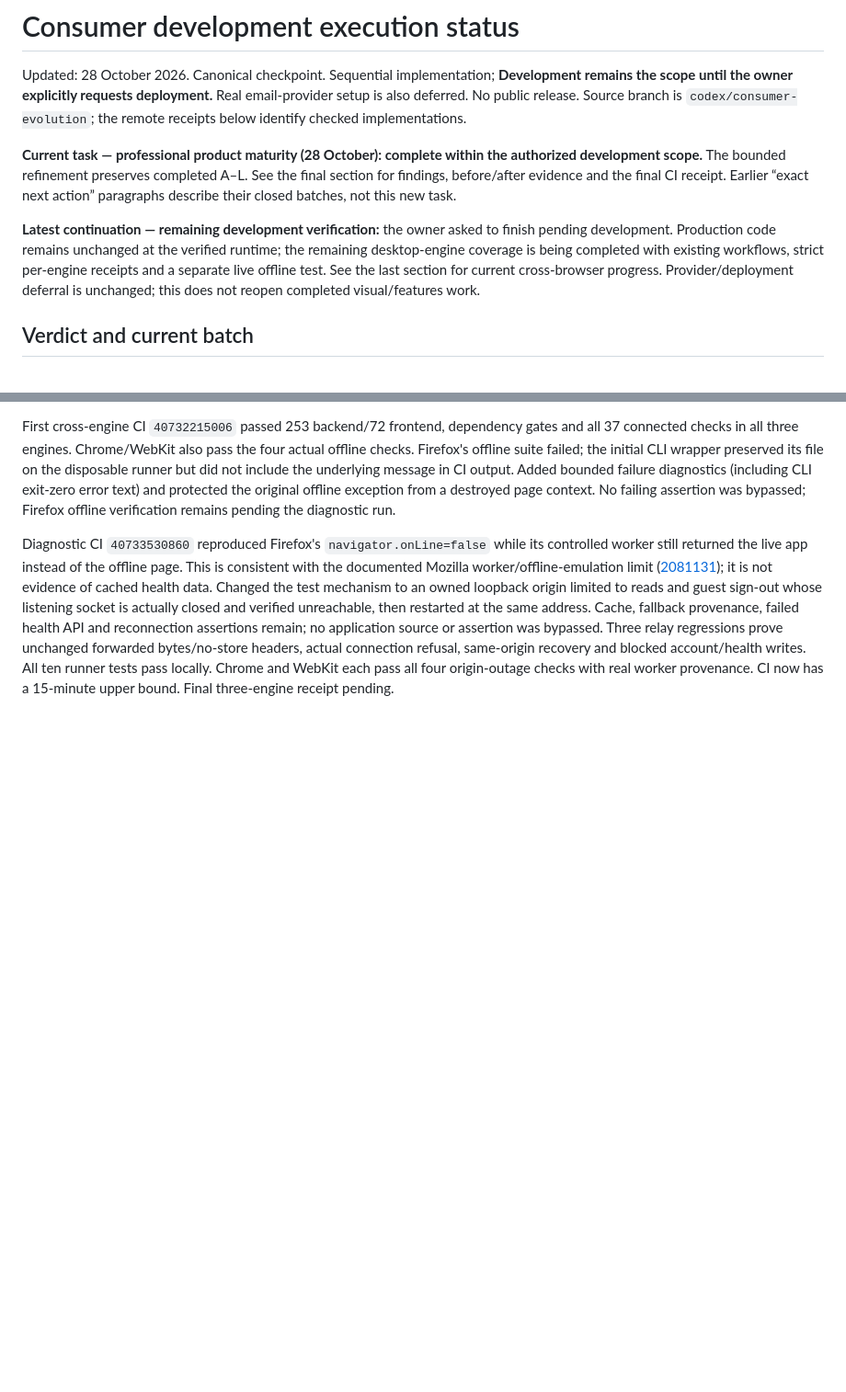
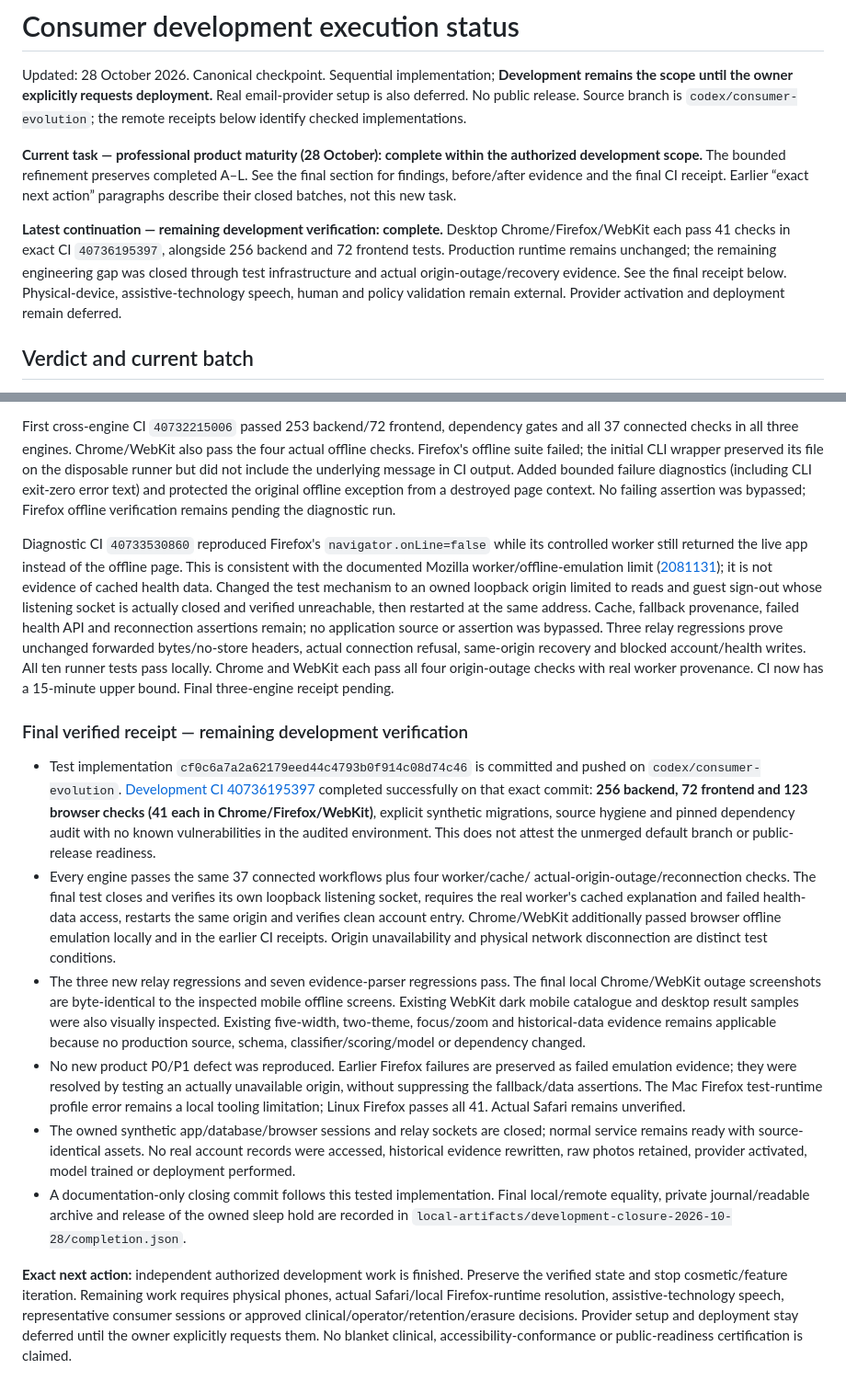
Before and after one commit to Guruselva-git007/Dermamatrix-AI, a Markdown page: dermamatrix-ai/docs/ROADMAP_EXECUTION_STATUS.md, 2 parts joined by grey strips. Shown at 92% size. Drawn GitHub-style; blank space fills up the shorter version.

Commit message:
Record completed cross-browser development gates [skip ci]

```diff
--- a/dermamatrix-ai/docs/ROADMAP_EXECUTION_STATUS.md
+++ b/dermamatrix-ai/docs/ROADMAP_EXECUTION_STATUS.md
@@ -10,12 +10,13 @@ authorized development scope.** The bounded refinement preserves completed A–L
 See the final section for findings, before/after evidence and the final CI receipt. Earlier
 “exact next action” paragraphs describe their closed batches, not this new task.
 
-**Latest continuation — remaining development verification:** the owner asked to
-finish pending development. Production code remains unchanged at the verified
-runtime; the remaining desktop-engine coverage is being completed with existing
-workflows, strict per-engine receipts and a separate live offline test. See the
-last section for current cross-browser progress. Provider/deployment deferral is
-unchanged; this does not reopen completed visual/features work.
+**Latest continuation — remaining development verification: complete.** Desktop
+Chrome/Firefox/WebKit each pass 41 checks in exact CI `40736195397`, alongside
+256 backend and 72 frontend tests. Production runtime remains unchanged; the
+remaining engineering gap was closed through test infrastructure and actual
+origin-outage/recovery evidence. See the final receipt below. Physical-device,
+assistive-technology speech, human and policy validation remain external.
+Provider activation and deployment remain deferred.
 
 ## Verdict and current batch
 
@@ -489,3 +490,46 @@ connection refusal, same-origin recovery and blocked account/health writes. All
 ten runner tests pass locally. Chrome and WebKit each pass all four origin-outage
 checks with real worker provenance. CI now has a 15-minute upper bound. Final
 three-engine receipt pending.
+
+### Final verified receipt — remaining development verification
+
+- Test implementation `cf0c6a7a2a62179eed44c4793b0f914c08d74c46` is committed and
+  pushed on `codex/consumer-evolution`. [Development CI 40736195397](https://github.com/Guruselva-git007/Dermamatrix-AI/actions/runs/40736195397)
+  completed successfully on that exact commit: **256 backend, 72 frontend and
+  123 browser checks (41 each in Chrome/Firefox/WebKit)**, explicit synthetic
+  migrations, source hygiene and pinned dependency audit with no known
+  vulnerabilities in the audited environment. This does not attest the unmerged
+  default branch or public-release readiness.
+- Every engine passes the same 37 connected workflows plus four worker/cache/
+  actual-origin-outage/reconnection checks. The final test closes and verifies
+  its own loopback listening socket, requires the real worker's cached
+  explanation and failed health-data access, restarts the same origin and
+  verifies clean account entry. Chrome/WebKit additionally passed browser
+  offline emulation locally and in the earlier CI receipts. Origin unavailability
+  and physical network disconnection are distinct test conditions.
+- The three new relay regressions and seven evidence-parser regressions pass.
+  The final local Chrome/WebKit outage screenshots are byte-identical to the
+  inspected mobile offline screens. Existing WebKit dark mobile catalogue and
+  desktop result samples were also visually inspected. Existing five-width,
+  two-theme, focus/zoom and historical-data evidence remains applicable because
+  no production source, schema, classifier/scoring/model or dependency changed.
+- No new product P0/P1 defect was reproduced. Earlier Firefox failures are
+  preserved as failed emulation evidence; they were resolved by testing an
+  actually unavailable origin, without suppressing the fallback/data assertions.
+  The Mac Firefox test-runtime profile error remains a local tooling limitation;
+  Linux Firefox passes all 41. Actual Safari remains unverified.
+- The owned synthetic app/database/browser sessions and relay sockets are closed;
+  normal service remains ready with source-identical assets. No real account
+  records were accessed, historical evidence rewritten, raw photos retained,
+  provider activated, model trained or deployment performed.
+- A documentation-only closing commit follows this tested implementation. Final
+  local/remote equality, private journal/readable archive and release of the owned
+  sleep hold are recorded in `local-artifacts/development-closure-2026-10-28/completion.json`.
+
+**Exact next action:** independent authorized development work is finished.
+Preserve the verified state and stop cosmetic/feature iteration. Remaining work
+requires physical phones, actual Safari/local Firefox-runtime resolution,
+assistive-technology speech, representative consumer sessions or approved
+clinical/operator/retention/erasure decisions. Provider setup and deployment stay
+deferred until the owner explicitly requests them. No blanket clinical,
+accessibility-conformance or public-readiness certification is claimed.
```
Also changed, not shown: dermamatrix-ai/docs/consumer-validation-protocol.md (+2 -2 lines).
